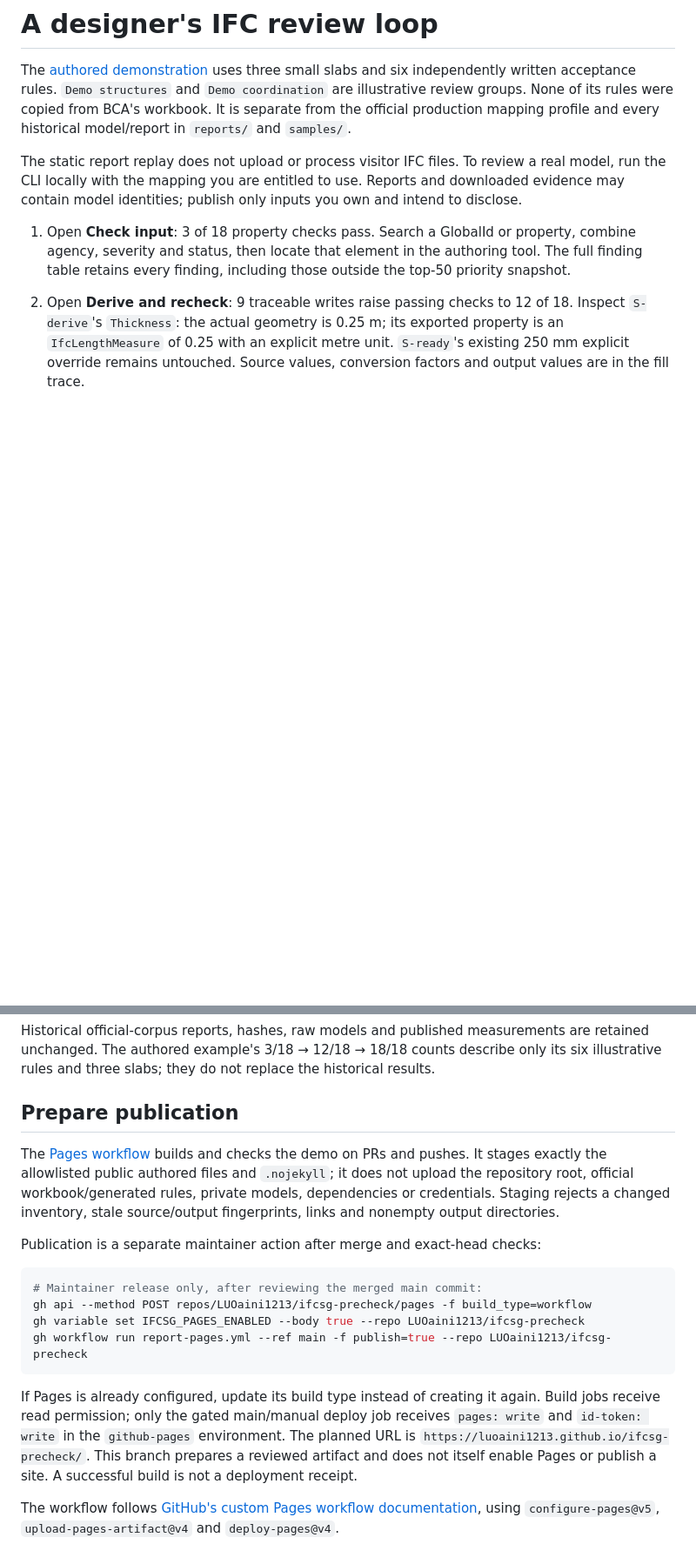
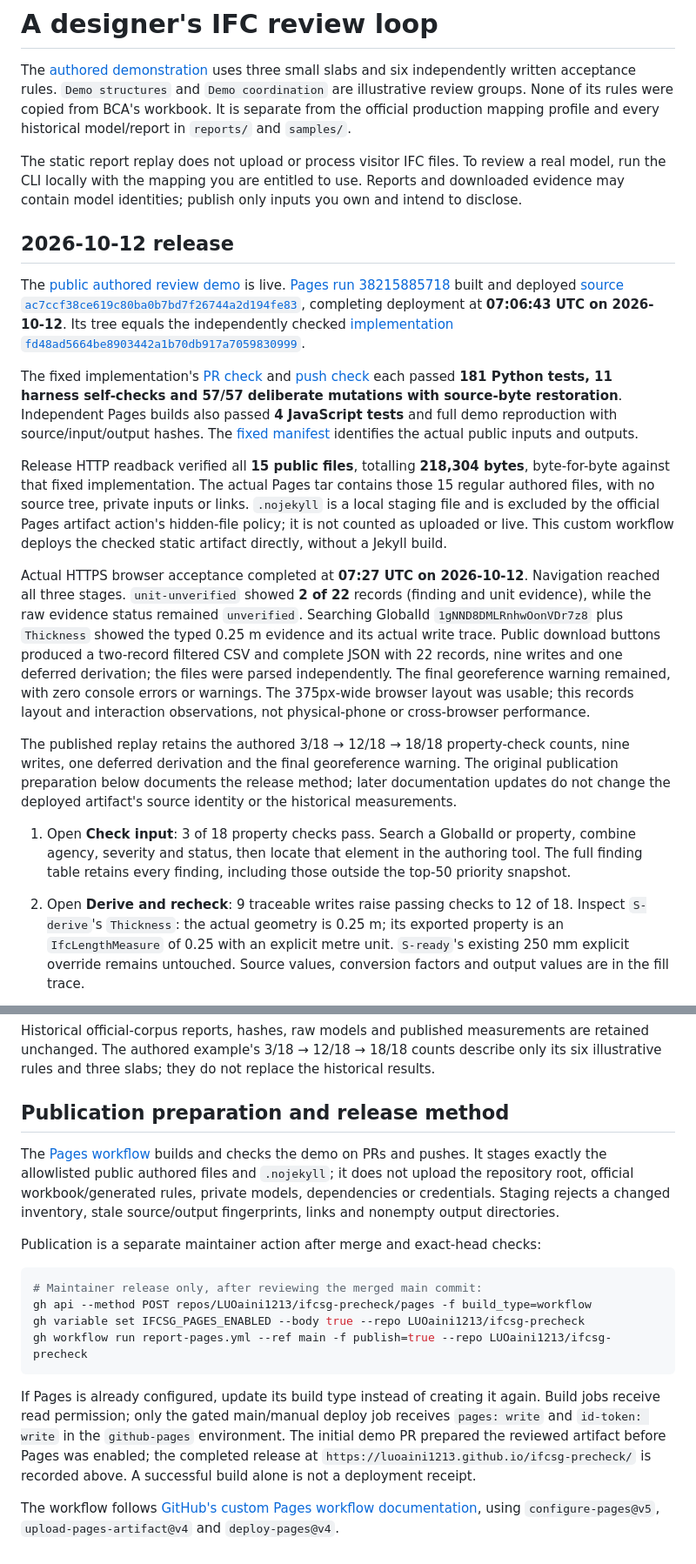
Before and after one commit to LUOaini1213/ifcsg-precheck, a Markdown page: docs/REPORT_REVIEW.md, 2 parts joined by grey strips. Shown at 87% size. GitHub-like rendering; blank space fills up the shorter version.

````diff
--- a/docs/REPORT_REVIEW.md
+++ b/docs/REPORT_REVIEW.md
@@ -3,6 +3,18 @@
 The [authored demonstration](../demos/report-review/index.html) uses three small slabs and six independently written acceptance rules. `Demo structures` and `Demo coordination` are illustrative review groups. None of its rules were copied from BCA's workbook. It is separate from the official production mapping profile and every historical model/report in `reports/` and `samples/`.
 
 The static report replay does not upload or process visitor IFC files. To review a real model, run the CLI locally with the mapping you are entitled to use. Reports and downloaded evidence may contain model identities; publish only inputs you own and intend to disclose.
+
+## 2026-10-12 release
+
+The [public authored review demo](https://luoaini1213.github.io/ifcsg-precheck/) is live. [Pages run 38215885718](https://github.com/LUOaini1213/ifcsg-precheck/actions/runs/38215885718) built and deployed [source `ac7ccf38ce619c80ba0b7bd7f26744a2d194fe83`](https://github.com/LUOaini1213/ifcsg-precheck/tree/ac7ccf38ce619c80ba0b7bd7f26744a2d194fe83), completing deployment at **07:06:43 UTC on 2026-10-12**. Its tree equals the independently checked [implementation `fd48ad5664be8903442a1b70db917a7059830999`](https://github.com/LUOaini1213/ifcsg-precheck/tree/fd48ad5664be8903442a1b70db917a7059830999).
+
+The fixed implementation's [PR check](https://github.com/LUOaini1213/ifcsg-precheck/actions/runs/38215169532) and [push check](https://github.com/LUOaini1213/ifcsg-precheck/actions/runs/38215165599) each passed **181 Python tests, 11 harness self-checks and 57/57 deliberate mutations with source-byte restoration**. Independent Pages builds also passed **4 JavaScript tests** and full demo reproduction with source/input/output hashes. The [fixed manifest](https://github.com/LUOaini1213/ifcsg-precheck/blob/fd48ad5664be8903442a1b70db917a7059830999/demos/report-review/manifest.json) identifies the actual public inputs and outputs.
+
+Release HTTP readback verified all **15 public files**, totalling **218,304 bytes**, byte-for-byte against that fixed implementation. The actual Pages tar contains those 15 regular authored files, with no source tree, private inputs or links. `.nojekyll` is a local staging file and is excluded by the official Pages artifact action's hidden-file policy; it is not counted as uploaded or live. This custom workflow deploys the checked static artifact directly, without a Jekyll build.
+
+Actual HTTPS browser acceptance completed at **07:27 UTC on 2026-10-12**. Navigation reached all three stages. `unit-unverified` showed **2 of 22** records (finding and unit evidence), while the raw evidence status remained `unverified`. Searching GlobalId `1gNND8DMLRnhwOonVDr7z8` plus `Thickness` showed the typed 0.25 m evidence and its actual write trace. Public download buttons produced a two-record filtered CSV and complete JSON with 22 records, nine writes and one deferred derivation; the files were parsed independently. The final georeference warning remained, with zero console errors or warnings. The 375px-wide browser layout was usable; this records layout and interaction observations, not physical-phone or cross-browser performance.
+
+The published replay retains the authored 3/18 → 12/18 → 18/18 property-check counts, nine writes, one deferred derivation and the final georeference warning. The original publication preparation below documents the release method; later documentation updates do not change the deployed artifact's source identity or the historical measurements.
 
 1. Open **Check input**: 3 of 18 property checks pass. Search a GlobalId or property, combine agency, severity and status, then locate that element in the authoring tool. The full finding table retains every finding, including those outside the top-50 priority snapshot.
 2. Open **Derive and recheck**: 9 traceable writes raise passing checks to 12 of 18. Inspect `S-derive`'s `Thickness`: the actual geometry is 0.25 m; its exported property is an `IfcLengthMeasure` of 0.25 with an explicit metre unit. `S-ready`'s existing 250 mm explicit override remains untouched. Source values, conversion factors and output values are in the fill trace.
@@ -30,7 +42,7 @@ The builder calls the real `check → enrich → check` implementation. It then
 
 Historical official-corpus reports, hashes, raw models and published measurements are retained unchanged. The authored example's 3/18 → 12/18 → 18/18 counts describe only its six illustrative rules and three slabs; they do not replace the historical results.
 
-## Prepare publication
+## Publication preparation and release method
 
 The [Pages workflow](../.github/workflows/report-pages.yml) builds and checks the demo on PRs and pushes. It stages exactly the allowlisted public authored files and `.nojekyll`; it does not upload the repository root, official workbook/generated rules, private models, dependencies or credentials. Staging rejects a changed inventory, stale source/output fingerprints, links and nonempty output directories.
 
@@ -43,6 +55,6 @@ gh variable set IFCSG_PAGES_ENABLED --body true --repo LUOaini1213/ifcsg-prechec
 gh workflow run report-pages.yml --ref main -f publish=true --repo LUOaini1213/ifcsg-precheck
 ```
 
-If Pages is already configured, update its build type instead of creating it again. Build jobs receive read permission; only the gated main/manual deploy job receives `pages: write` and `id-token: write` in the `github-pages` environment. The planned URL is `https://luoaini1213.github.io/ifcsg-precheck/`. This branch prepares a reviewed artifact and does not itself enable Pages or publish a site. A successful build is not a deployment receipt.
+If Pages is already configured, update its build type instead of creating it again. Build jobs receive read permission; only the gated main/manual deploy job receives `pages: write` and `id-token: write` in the `github-pages` environment. The initial demo PR prepared the reviewed artifact before Pages was enabled; the completed release at `https://luoaini1213.github.io/ifcsg-precheck/` is recorded above. A successful build alone is not a deployment receipt.
 
 The workflow follows [GitHub's custom Pages workflow documentation](https://docs.github.com/en/pages/getting-started-with-github-pages/using-custom-workflows-with-github-pages), using `configure-pages@v5`, `upload-pages-artifact@v4` and `deploy-pages@v4`.
````
Also changed, not shown: README.md (+2 -0 lines).
